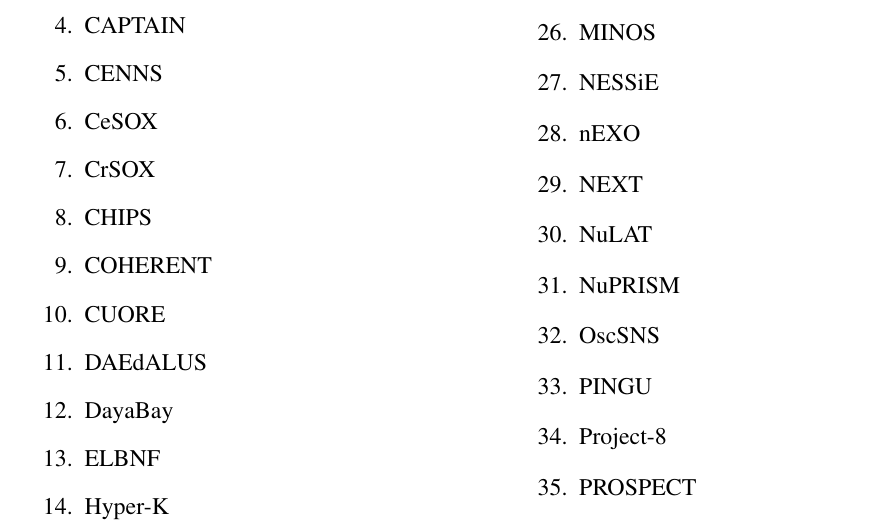
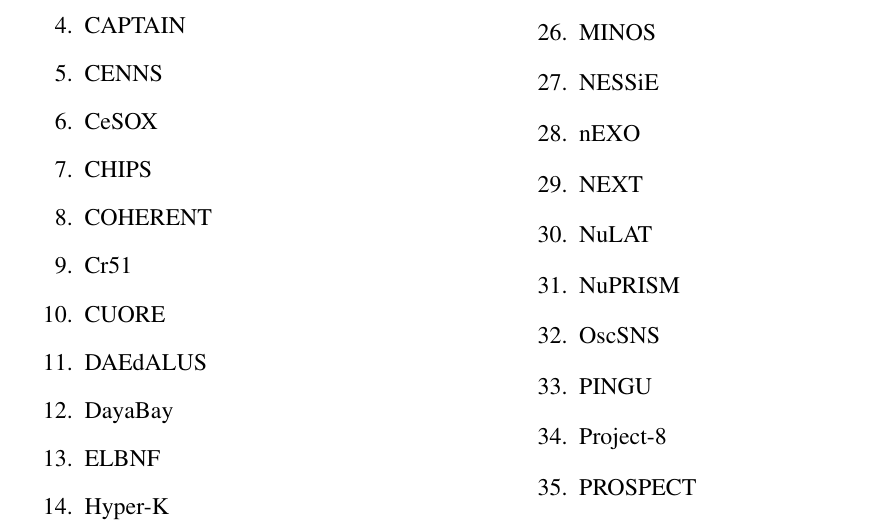
Before and after one commit to IntNeuPro/winp-report, a LaTeX document (WINP.tex, which reads 12_Experiments.tex): part of page 38 of 38, cut so that both start at the same text. Compiled offline with pdfLaTeX.

Commit message:
change name of Cr expt

```diff
--- a/12_Experiments.tex
+++ b/12_Experiments.tex
@@ -11,9 +11,9 @@ Responses from experiments to the WINP questionaire follow.
   \item CAPTAIN
   \item CENNS
   \item CeSOX
-  \item CrSOX
   \item CHIPS
   \item COHERENT
+  \item Cr51
   \item CUORE
   \item DAEdALUS
   \item DayaBay
```
